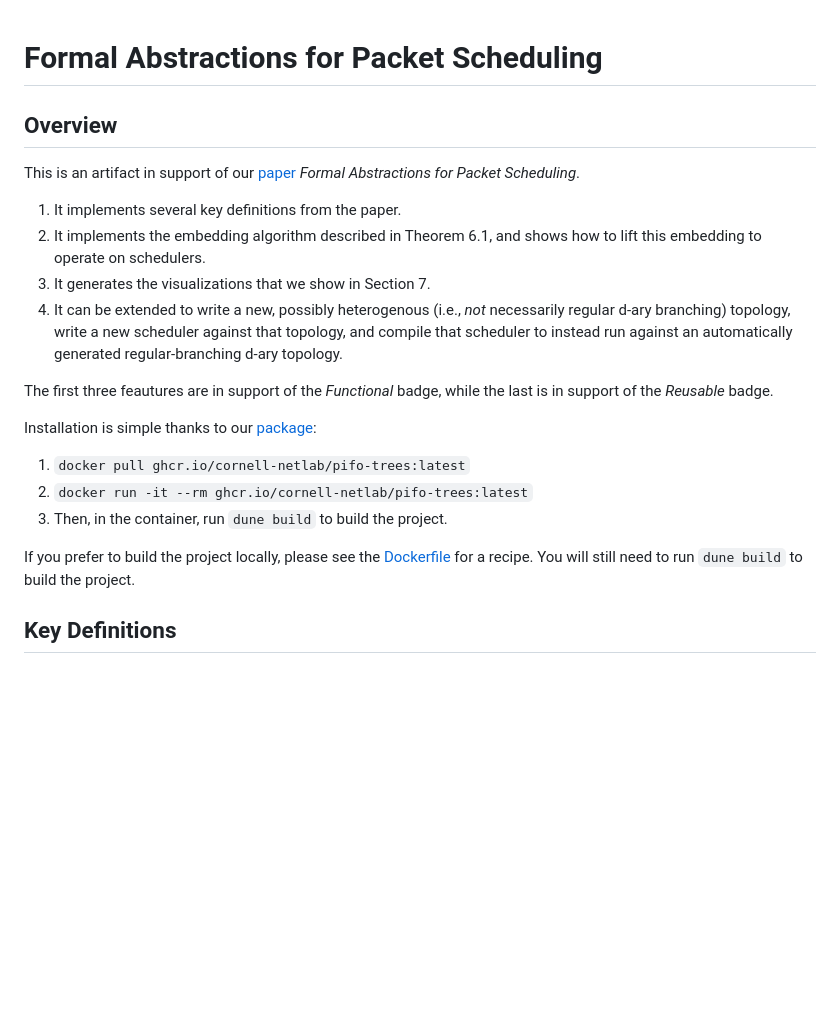
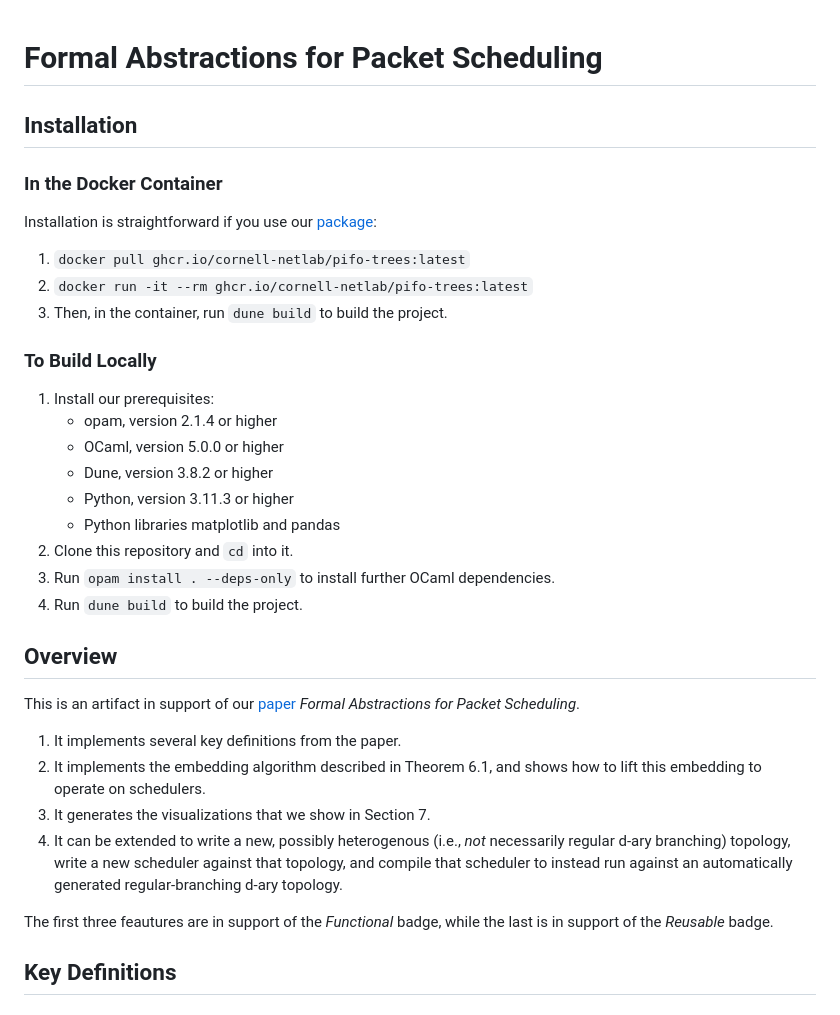
Before and after one commit to cornell-netlab/pifo-trees-artifact, a Markdown page: README.md, the part around the change. Drawn GitHub-style; blank space fills up the shorter version.

Commit message:
Explicate local installation instructions

```diff
--- a/README.md
+++ b/README.md
@@ -1,5 +1,26 @@
 
 # Formal Abstractions for Packet Scheduling
+
+## Installation
+
+### In the Docker Container
+
+Installation is straightforward if you use our [package](https://github.com/cornell-netlab/pifo-trees-artifact/pkgs/container/pifo-trees):
+1. `docker pull ghcr.io/cornell-netlab/pifo-trees:latest`
+2. `docker run -it --rm ghcr.io/cornell-netlab/pifo-trees:latest`
+3. Then, in the container, run `dune build` to build the project.
+
+### To Build Locally
+
+1. Install our prerequisites:
+    - opam, version 2.1.4 or higher
+    - OCaml, version 5.0.0 or higher
+    - Dune, version 3.8.2 or higher
+    - Python, version 3.11.3 or higher
+    - Python libraries matplotlib and pandas
+2. Clone this repository and `cd` into it.
+3. Run `opam install . --deps-only` to install further OCaml dependencies.
+4. Run `dune build` to build the project.
 
 
 ## Overview
@@ -11,14 +32,6 @@ This is an artifact in support of our [paper](https://arxiv.org/abs/2211.11659)
 4. It can be extended to write a new, possibly heterogenous (i.e., _not_ necessarily regular d-ary branching) topology, write a new scheduler against that topology, and compile that scheduler to instead run against an automatically generated regular-branching d-ary topology.
 
 The first three feautures are in support of the _Functional_ badge, while the last is in support of the _Reusable_ badge.
-
-Installation is simple thanks to our [package](https://github.com/cornell-netlab/pifo-trees-artifact/pkgs/container/pifo-trees):
-1. `docker pull ghcr.io/cornell-netlab/pifo-trees:latest`
-2. `docker run -it --rm ghcr.io/cornell-netlab/pifo-trees:latest`
-3. Then, in the container, run `dune build` to build the project.
-
-If you prefer to build the project locally, please see the [Dockerfile](Dockerfile) for a recipe. You will still need to run `dune build` to build the project.
-
 
 ## Key Definitions
 
```
